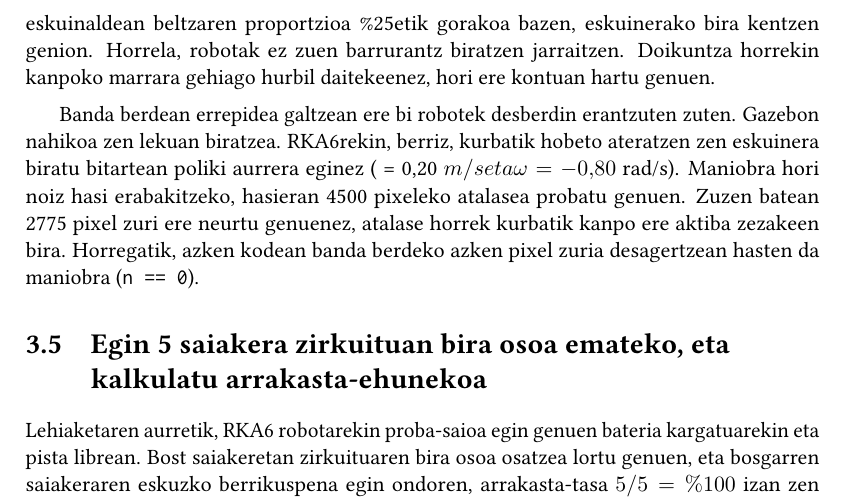
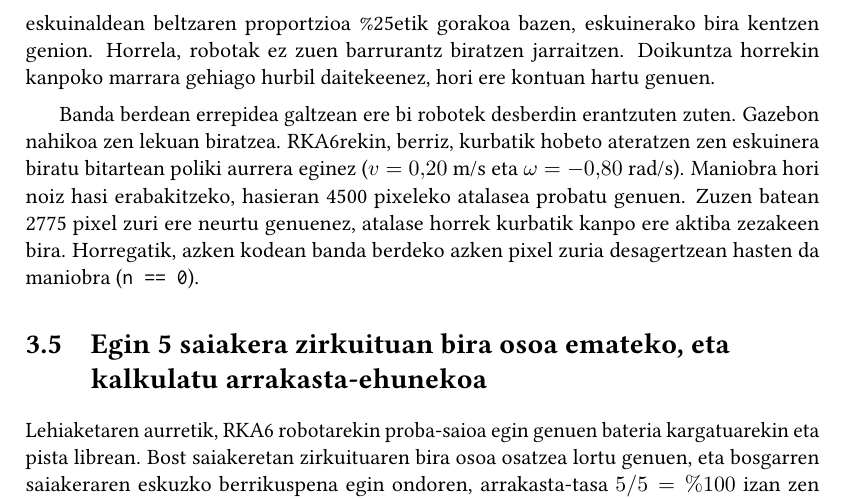
Before and after one commit to eneekoruiz/RKA_Overleaf, a LaTeX book (main.tex, which reads kapituluak/03_errepidea.tex): part of page 13 of 16, cut so that both start at the same text. Compiled offline with pdfLaTeX.

Commit message:
chore: auto-sync from Overleaf

```diff
--- a/kapituluak/03_errepidea.tex
+++ b/kapituluak/03_errepidea.tex
@@ -86,7 +86,7 @@ RKA6 robotarekin, lehenik norabidea nola zuzentzen zuen begiratu genuen. Pista e
 
 kurbatik irtetean, robota barruko uhartera gehiegi hurbiltzen zela ikusi genuen. Tarte handiagoa uzteko, erreferentzia 160.~zutabetik 200.era eraman genuen. Errepidea ikusten zuenean, eskuinerako bira ere mugatu genuen ($-0{,}50$~rad/s). Gainera, irudiaren beheko eskuinaldean beltzaren proportzioa \%25etik gorakoa bazen, eskuinerako bira kentzen genion. Horrela, robotak ez zuen barrurantz biratzen jarraitzen. Doikuntza horrekin kanpoko marrara gehiago hurbil daitekeenez, hori ere kontuan hartu genuen.
 
-Banda berdean errepidea galtzean ere bi robotek desberdin erantzuten zuten. Gazebon nahikoa zen lekuan biratzea. RKA6rekin, berriz, kurbatik hobeto ateratzen zen eskuinera biratu bitartean poliki aurrera eginez ( = 0{,}20$~m/s eta $\omega = -0{,}80$~rad/s). Maniobra hori noiz hasi erabakitzeko, hasieran 4500 pixeleko atalasea probatu genuen. Zuzen batean 2775 pixel zuri ere neurtu genuenez, atalase horrek kurbatik kanpo ere aktiba zezakeen bira. Horregatik, azken kodean banda berdeko azken pixel zuria desagertzean hasten da maniobra (\texttt{n == 0}).
+Banda berdean errepidea galtzean ere bi robotek desberdin erantzuten zuten. Gazebon nahikoa zen lekuan biratzea. RKA6rekin, berriz, kurbatik hobeto ateratzen zen eskuinera biratu bitartean poliki aurrera eginez ($v = 0{,}20$~m/s eta $\omega = -0{,}80$~rad/s). Maniobra hori noiz hasi erabakitzeko, hasieran 4500 pixeleko atalasea probatu genuen. Zuzen batean 2775 pixel zuri ere neurtu genuenez, atalase horrek kurbatik kanpo ere aktiba zezakeen bira. Horregatik, azken kodean banda berdeko azken pixel zuria desagertzean hasten da maniobra (\texttt{n == 0}).
 
 
 \needspace{4\baselineskip}
```
